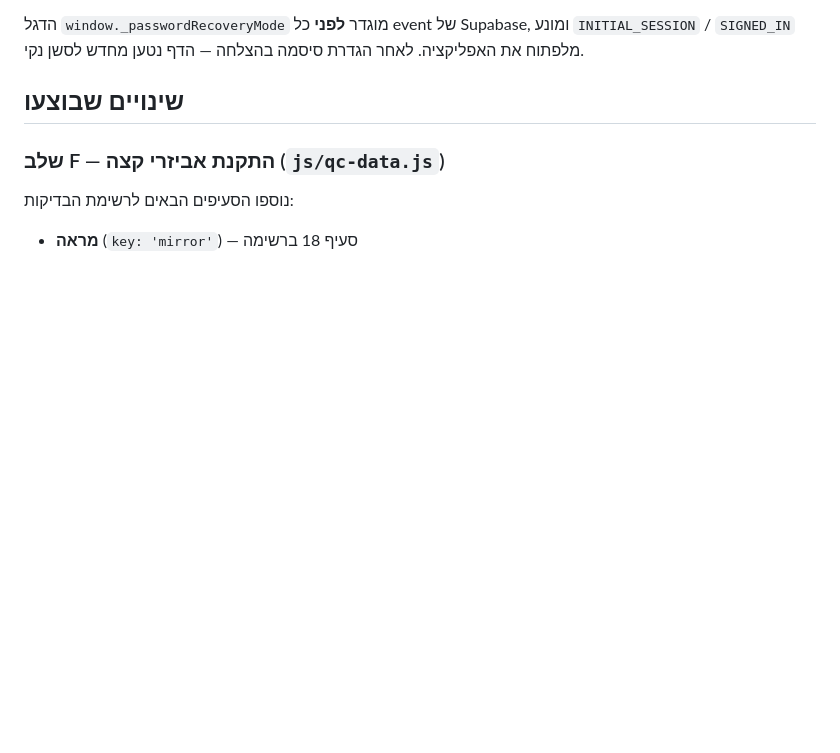
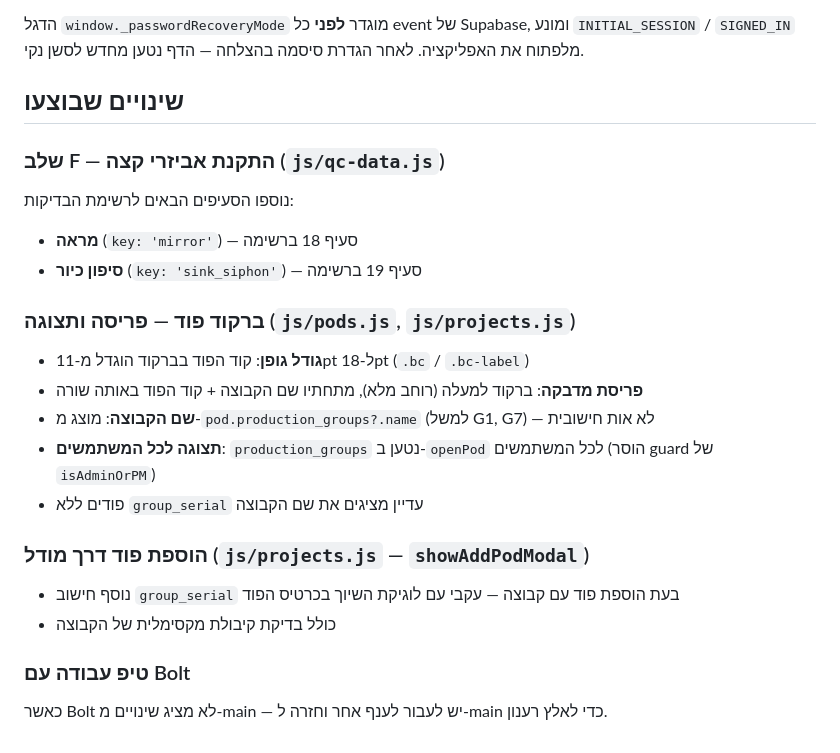
Before and after one commit to dlkenig-lang/770770, a Markdown page: CLAUDE.md, the part around the change. GitHub-like rendering; blank space fills up the shorter version.

Commit message:
Update CLAUDE.md with barcode fixes and stage F additions

```diff
--- a/CLAUDE.md
+++ b/CLAUDE.md
@@ -82,3 +82,21 @@ const CASTING_ITEM_KEYS = ['length_dims', 'width_dims', 'pipe_slope', 'pipe_fixa
 
 נוספו הסעיפים הבאים לרשימת הבדיקות:
 - **מראה** (`key: 'mirror'`) — סעיף 18 ברשימה
+- **סיפון כיור** (`key: 'sink_siphon'`) — סעיף 19 ברשימה
+
+### ברקוד פוד — פריסה ותצוגה (`js/pods.js`, `js/projects.js`)
+
+- **גודל גופן**: קוד הפוד בברקוד הוגדל מ-11pt ל-18pt (`.bc` / `.bc-label`)
+- **פריסת מדבקה**: ברקוד למעלה (רוחב מלא), מתחתיו שם הקבוצה + קוד הפוד באותה שורה
+- **שם הקבוצה**: מוצג מ-`pod.production_groups?.name` (למשל G1, G7) — לא אות חישובית
+- **תצוגה לכל המשתמשים**: `production_groups` נטען ב-`openPod` לכל המשתמשים (הוסר guard של `isAdminOrPM`)
+- פודים ללא `group_serial` עדיין מציגים את שם הקבוצה
+
+### הוספת פוד דרך מודל (`js/projects.js` — `showAddPodModal`)
+
+- נוסף חישוב `group_serial` בעת הוספת פוד עם קבוצה — עקבי עם לוגיקת השיוך בכרטיס הפוד
+- כולל בדיקת קיבולת מקסימלית של הקבוצה
+
+### טיפ עבודה עם Bolt
+
+כאשר Bolt לא מציג שינויים מ-main — יש לעבור לענף אחר וחזרה ל-main כדי לאלץ רענון.
```
